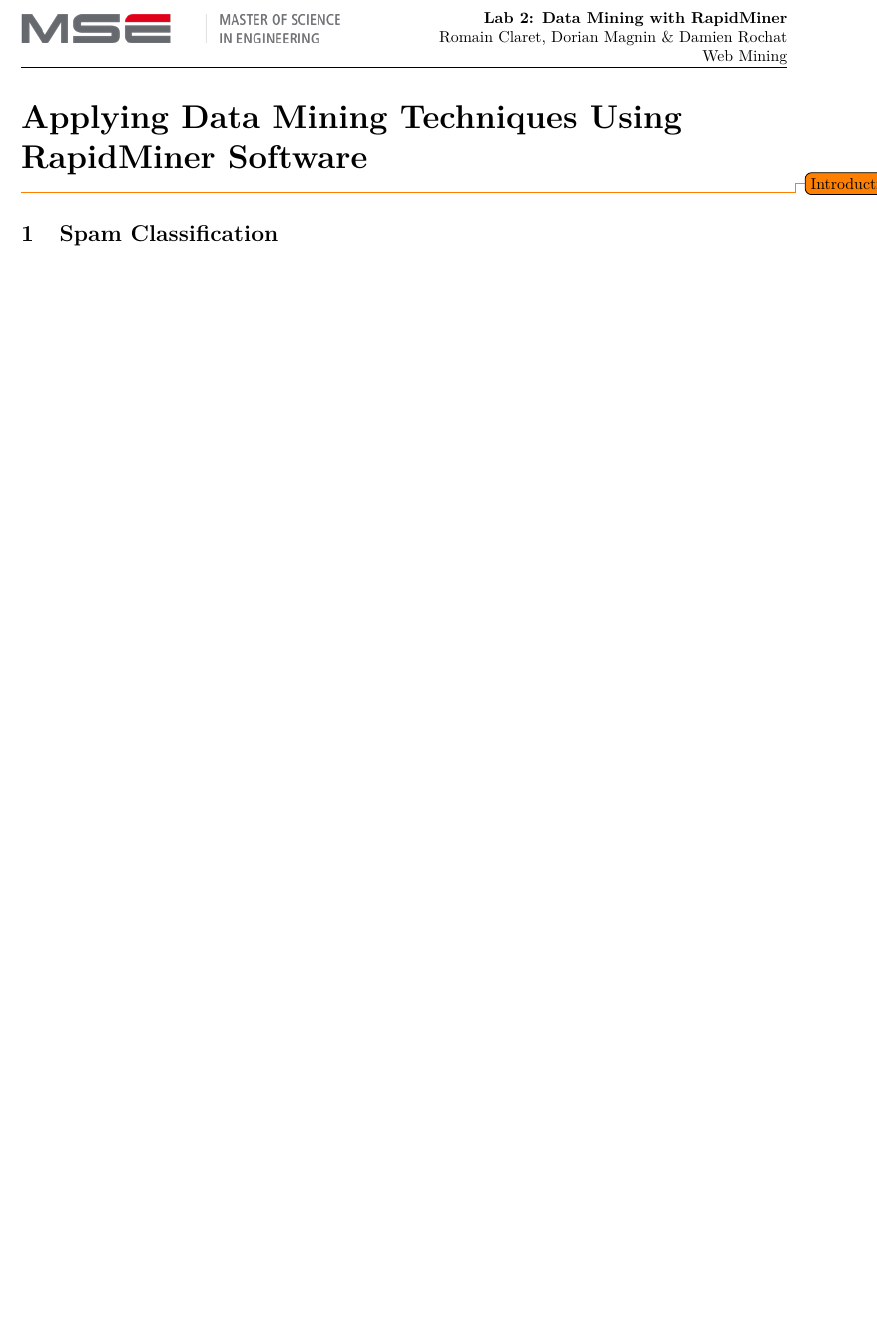
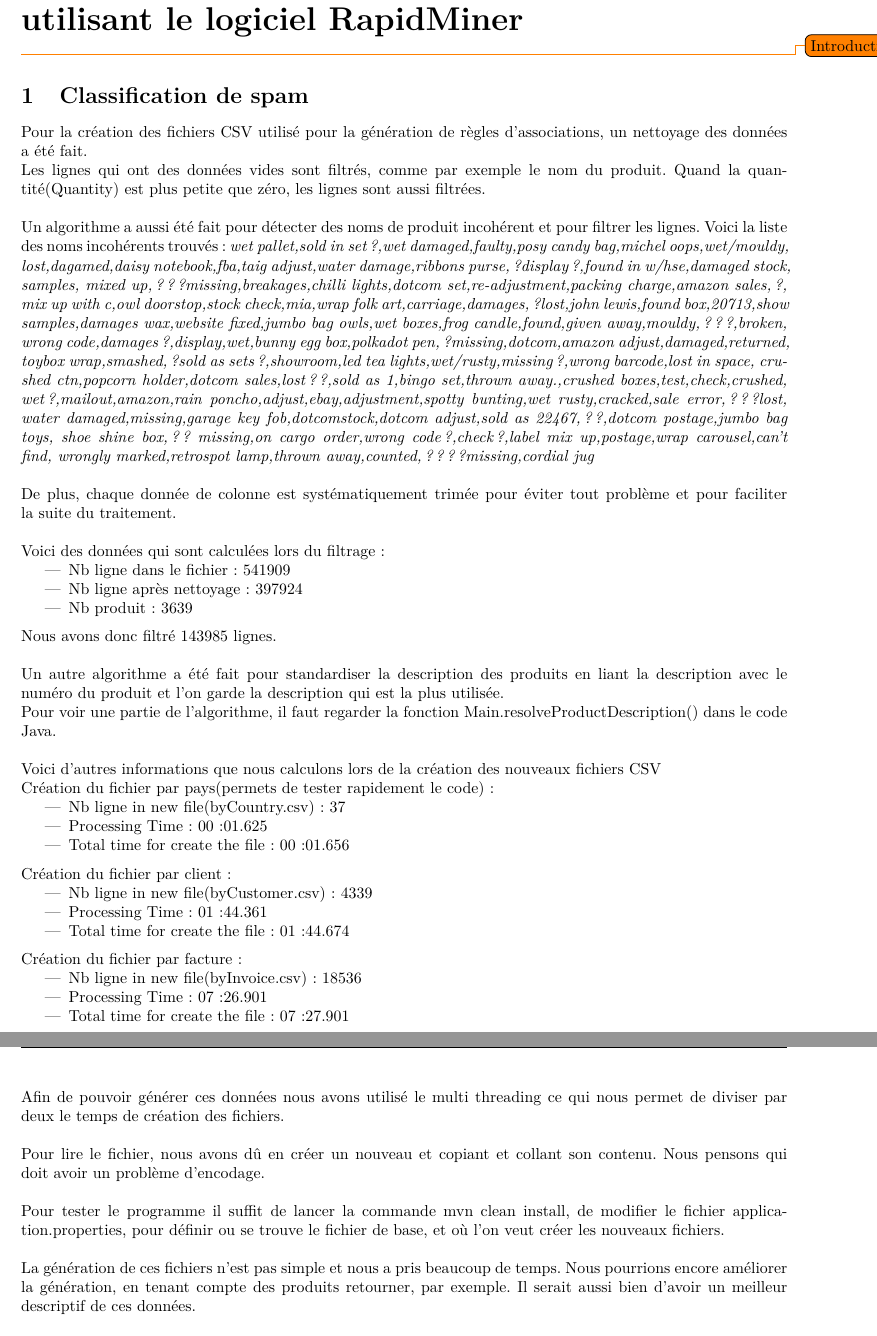
Before and after one commit to magori/WebMiningLabo2, a LaTeX document (report/report.tex): part of the page before the commit and two parts of pages 1 and 2 of 2 after it, the two joined at a grey line, cut at the place of the change, the shorter picture padded with empty space. Compiled offline with pdfLaTeX.

Commit message:
/ converted to french
+ integrated part 1, word document

```diff
--- a/report/report.tex
+++ b/report/report.tex
@@ -1,7 +1,7 @@
 \documentclass[a4paper]{article}
 \usepackage[utf8]{inputenc}
 \usepackage[T1]{fontenc}
-\usepackage[english]{babel}
+\usepackage[francais]{babel}
 \usepackage{fancyhdr}
 \usepackage{lastpage}
 \usepackage[left=2cm,right=2cm,top=2cm,bottom=4cm]{geometry}
@@ -43,7 +43,7 @@
 
 \lhead{\includegraphics[scale=0.8]{imgs/logo-mse.png} \vspace{8pt}}
 
-\rhead{\textbf{Lab 2: Data Mining with RapidMiner} \\
+\rhead{\textbf{Data Mining en utilisant RapidMiner} \\
 Romain Claret, Dorian Magnin \& Damien Rochat \\
 Web Mining}
 
@@ -53,8 +53,71 @@ Web Mining}
 
 \begin{document}
 
-\part*{Applying Data Mining Techniques Using RapidMiner Software}
+\part*{Application de techniques de Data Mining en utilisant le logiciel RapidMiner}
 \todo{Introduction} \\
 
-\section{Spam Classification}
+\section{Classification de spam}
+Pour la création des fichiers CSV utilisé pour la génération de règles d’associations, un nettoyage des données a été fait.
+\\
+Les lignes qui ont des données vides sont filtrés, comme par exemple le nom du produit. Quand la quantité(Quantity) est plus petite que zéro, les lignes sont aussi filtrées.
+\\\\
+Un algorithme a aussi été fait pour détecter des noms de produit incohérent et pour filtrer les lignes. Voici la liste des noms incohérents trouvés :
+\textit{wet pallet,sold in set?,wet damaged,faulty,posy candy bag,michel oops,wet/mouldy,
+lost,dagamed,daisy notebook,fba,taig adjust,water damage,ribbons purse,?display?,found in w/hse,damaged stock,
+samples,
+mixed up,???missing,breakages,chilli lights,dotcom set,re-adjustment,packing charge,amazon sales,?,
+mix up with c,owl doorstop,stock check,mia,wrap folk art,carriage,damages,?lost,john lewis,found box,20713,show samples,damages wax,website fixed,jumbo bag owls,wet boxes,frog candle,found,given away,mouldy,???,broken,
+wrong code,damages?,display,wet,bunny egg box,polkadot pen,?missing,dotcom,amazon adjust,damaged,returned,
+toybox  wrap,smashed,?sold as sets?,showroom,led tea lights,wet/rusty,missing?,wrong barcode,lost in space,
+crushed ctn,popcorn holder,dotcom sales,lost??,sold as 1,bingo set,thrown away.,crushed boxes,test,check,crushed,
+wet?,mailout,amazon,rain poncho,adjust,ebay,adjustment,spotty bunting,wet rusty,cracked,sale error,???lost,
+water damaged,missing,garage key fob,dotcomstock,dotcom adjust,sold as 22467,??,dotcom postage,jumbo bag toys,
+shoe shine box,?? missing,on cargo order,wrong code?,check?,label mix up,postage,wrap carousel,can't find,
+wrongly marked,retrospot lamp,thrown away,counted,????missing,cordial jug}
+\\\\
+De plus, chaque donnée de colonne est systématiquement trimée pour éviter tout problème et pour faciliter la suite du traitement.
+\\\\
+Voici des données qui sont calculées lors du filtrage :
+\begin{itemize}
+\item Nb ligne dans le fichier : 541909
+\item Nb ligne après nettoyage : 397924
+\item Nb produit : 3639
+\end{itemize}
+\vspace{6pt}
+Nous avons donc filtré 143985 lignes.
+\\\\
+Un autre algorithme a été fait pour standardiser la description des produits en liant la description avec le numéro du produit et l’on garde la description qui est la plus utilisée.
+\\
+Pour voir une partie de l’algorithme, il faut regarder la fonction Main.resolveProductDescription() dans le code Java.
+\\\\
+Voici d’autres informations que nous calculons lors de la création des nouveaux fichiers CSV
+\\
+Création du fichier par pays(permets de tester rapidement le code) :
+\begin{itemize}
+\item Nb ligne in new file(byCountry.csv): 37
+\item Processing Time: 00:01.625
+\item Total time for create the file: 00:01.656
+\end{itemize}
+\vspace{6pt}
+Création du fichier par client :
+\begin{itemize}
+\item Nb ligne in new file(byCustomer.csv): 4339
+\item Processing Time: 01:44.361
+\item Total time for create the file: 01:44.674
+\end{itemize}
+\vspace{6pt}
+Création du fichier par facture :
+\begin{itemize}
+\item Nb ligne in new file(byInvoice.csv): 18536
+\item Processing Time: 07:26.901
+\item Total time for create the file: 07:27.901
+\end{itemize}
+\vspace{6pt}
+Afin de pouvoir générer ces données nous avons utilisé le multi threading ce qui nous permet de diviser par deux le temps de création des fichiers.
+\\\\
+Pour lire le fichier, nous avons dû en créer un nouveau et copiant et collant son contenu. Nous pensons qui doit avoir un problème d’encodage.
+\\\\
+Pour tester le programme il suffit de lancer la commande mvn clean install, de modifier le fichier application.properties, pour définir ou se trouve le fichier de base, et où l'on veut créer les nouveaux fichiers.
+\\\\
+La génération de ces fichiers n’est pas simple et nous a pris beaucoup de temps. Nous pourrions encore améliorer la génération, en tenant compte des produits retourner, par exemple. Il serait aussi bien d’avoir un meilleur descriptif de ces données.
 
```
Also changed, not shown: report/report.pdf, report/report.tex (19 more changed lines).
